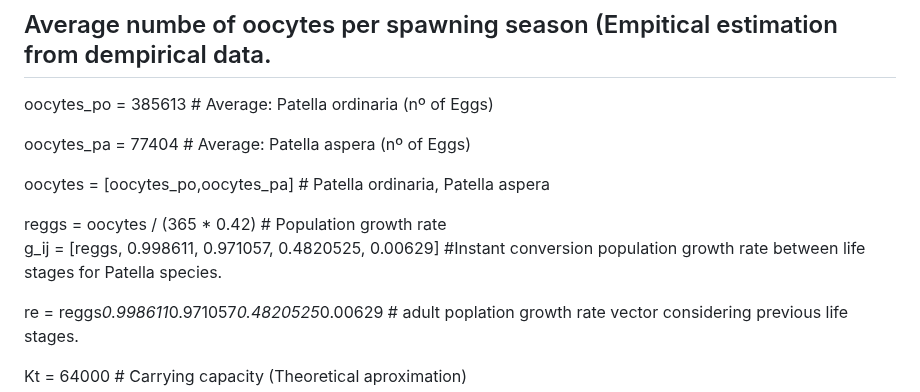
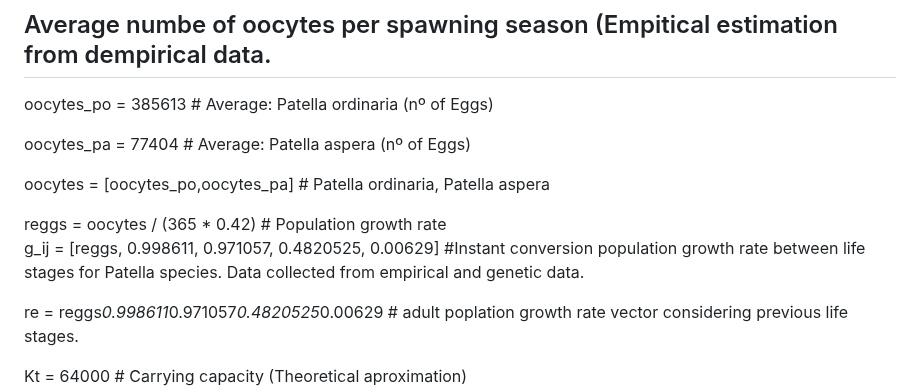
Before and after one commit to melian009/Lapacom, a Markdown page: Data/parameters_path.md, the part around the change. Drawn GitHub-style.

```diff
--- a/Data/parameters_path.md
+++ b/Data/parameters_path.md
@@ -38,7 +38,7 @@ oocytes_pa = 77404  # Average: Patella aspera (nº of Eggs)
 oocytes = [oocytes_po,oocytes_pa]    # Patella ordinaria, Patella aspera
 
 reggs = oocytes / (365 * 0.42)       # Population growth rate
-g_ij = [reggs, 0.998611, 0.971057, 0.4820525, 0.00629] #Instant conversion population growth rate between life stages for Patella species.
+g_ij = [reggs, 0.998611, 0.971057, 0.4820525, 0.00629] #Instant conversion population growth rate between life stages for Patella species. Data collected from empirical and genetic data.
 
 re = reggs*0.998611*0.971057*0.4820525*0.00629     # adult poplation growth rate vector considering previous life stages.
 
```
